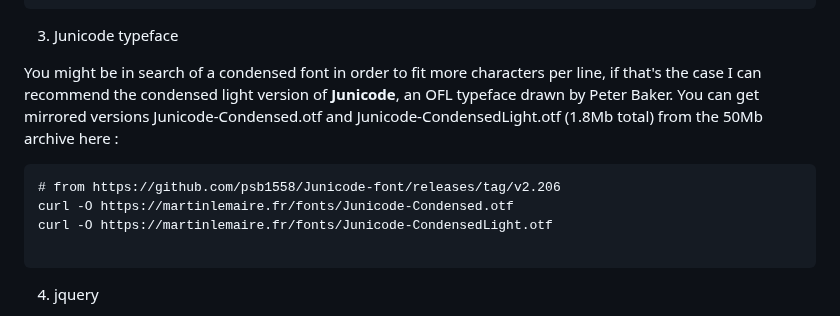
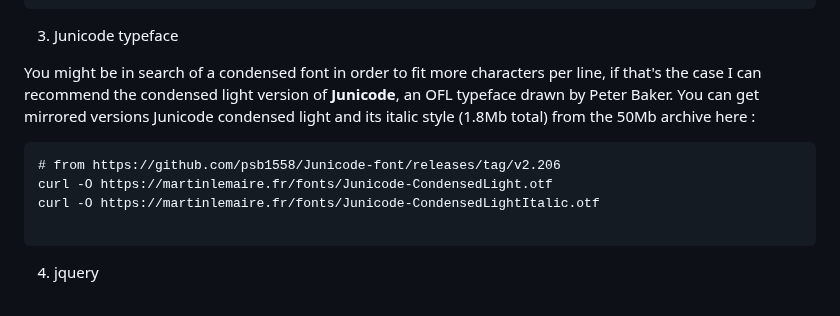
Before and after one commit to clemtre/signet.sh, a Markdown page: README.md, the part around the change. Rendered like a GitHub page.

Commit message:
wrong font url

````diff
--- a/README.md
+++ b/README.md
@@ -71,12 +71,12 @@ curl -O https://martinlemaire.fr/signet.sh/BOOKMARKS
 You might be in search of a condensed font in order to fit more
 characters per line, if that's the case I can recommend the condensed
 light version of **Junicode**, an OFL typeface drawn by Peter Baker. You
-can get mirrored versions Junicode-Condensed.otf and
-Junicode-CondensedLight.otf (1.8Mb total) from the 50Mb archive here :
+can get mirrored versions Junicode condensed light and its italic style
+(1.8Mb total) from the 50Mb archive here :
 ```
 # from https://github.com/psb1558/Junicode-font/releases/tag/v2.206
-curl -O https://martinlemaire.fr/fonts/Junicode-Condensed.otf
 curl -O https://martinlemaire.fr/fonts/Junicode-CondensedLight.otf
+curl -O https://martinlemaire.fr/fonts/Junicode-CondensedLightItalic.otf
 
 ```
 4. jquery
````
